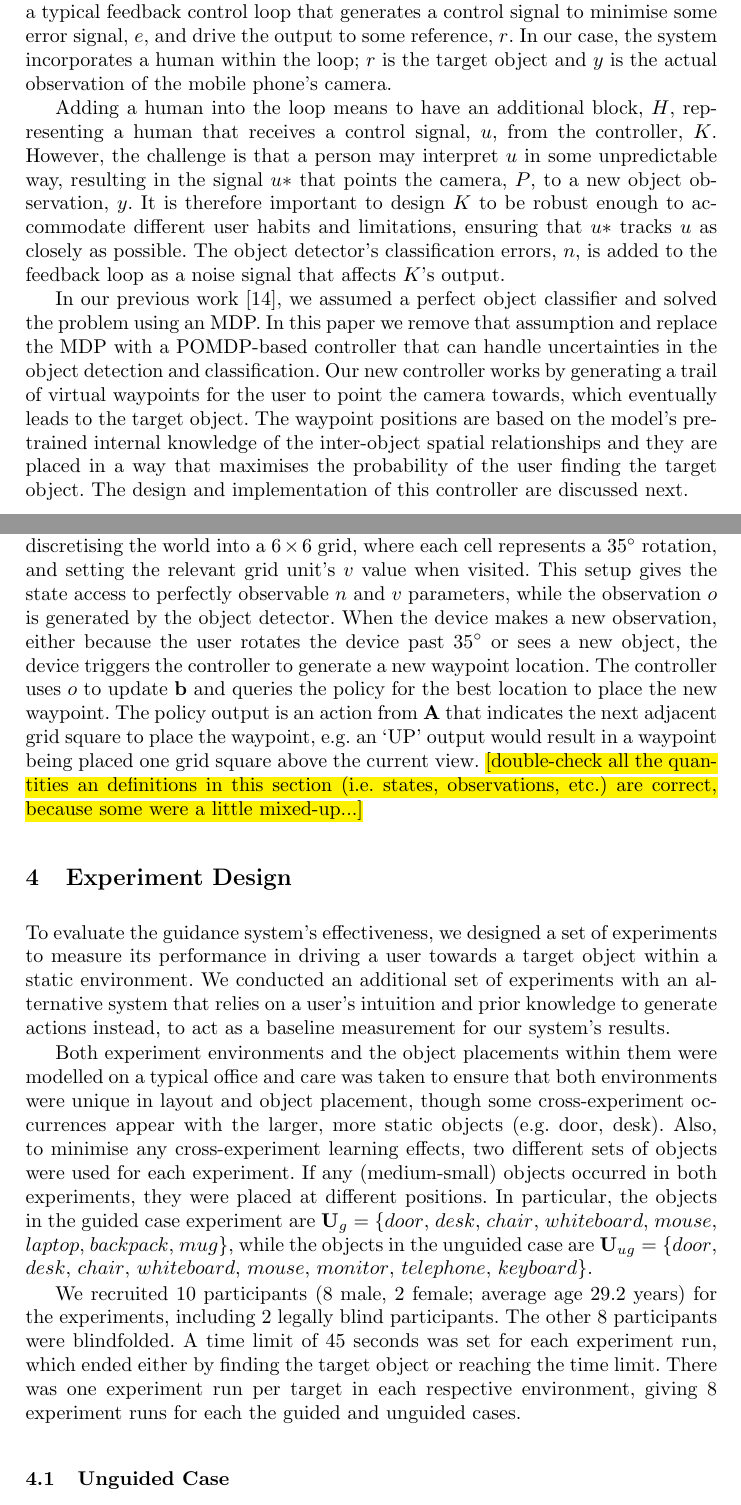
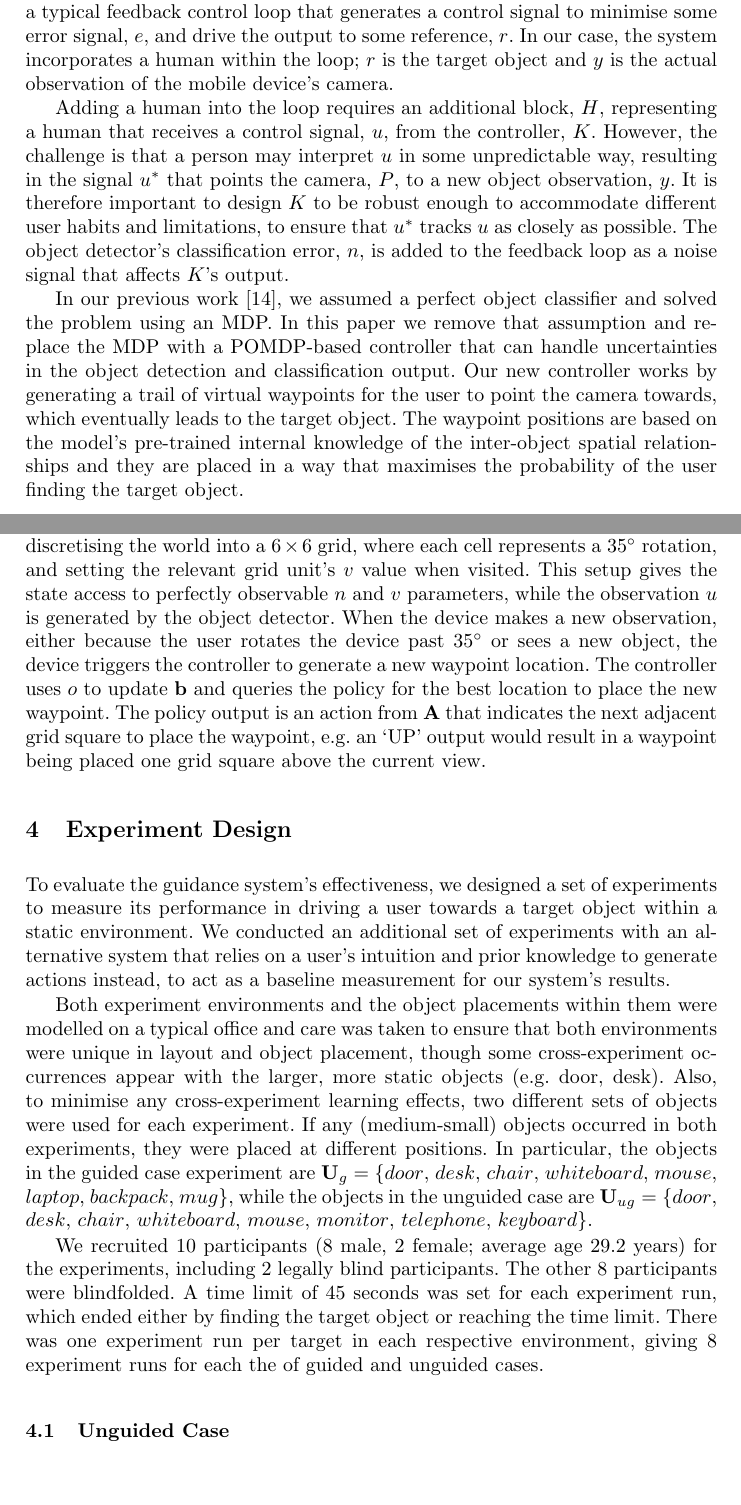
Before and after one commit to yassiezar/iciap-activis, a LaTeX thesis (paper.tex): two parts of pages 3 and 7 of 11, joined at a grey line, cut so that both start at the same text, the shorter picture padded with empty space. Compiled offline with pdfLaTeX.

Commit message:
Re-read and review of content. Fixed all outstanding comments

```diff
--- a/paper.tex
+++ b/paper.tex
@@ -85,7 +85,7 @@ On the other hand, single-stage models, such as SSD and MobileNet~\cite{liu2016s
 \section{Active Vision System}\label{sec:active-vision}
 
 A complete system diagram for ActiVis is given in Fig.~\ref{fig:sys-diagram}.
-This diagram shows a typical feedback control loop that generates a control signal to minimise some error signal, $e$, and drive the output to some reference, $r$. In our case, the system incorporates a human within the loop; $r$ is the target object and $y$ is the actual observation of the mobile phone's camera.
+This diagram shows a typical feedback control loop that generates a control signal to minimise some error signal, $e$, and drive the output to some reference, $r$. In our case, the system incorporates a human within the loop; $r$ is the target object and $y$ is the actual observation of the mobile device's camera.
 
 \begin{figure}[t]
   \centering
@@ -93,13 +93,12 @@ This diagram shows a typical feedback control loop that generates a control sign
   \caption{The system control loop including a human and the controller.}\label{fig:sys-diagram}
 \end{figure}
 
-Adding a human into the loop means to have an additional block, $H$, representing a human that receives a control signal, $u$, from the controller, $K$.
-However, the challenge is that a person may interpret $u$ in some unpredictable way, resulting in the signal $u*$ that points the camera, $P$, to a new object observation,~$y$.
-It is therefore important to design $K$ to be robust enough to accommodate different user habits and limitations, ensuring that $u*$ tracks $u$ as closely as possible.
-The object detector's classification errors, $n$, is added to the feedback loop as a noise signal that affects $K$'s output.
+Adding a human into the loop requires an additional block, $H$, representing a human that receives a control signal, $u$, from the controller, $K$.
+However, the challenge is that a person may interpret $u$ in some unpredictable way, resulting in the signal $u^*$ that points the camera, $P$, to a new object observation,~$y$.
+It is therefore important to design $K$ to be robust enough to accommodate different user habits and limitations, to ensure that $u^*$ tracks $u$ as closely as possible.
+The object detector's classification error, $n$, is added to the feedback loop as a noise signal that affects $K$'s output.
 
-In our previous work~\cite{lock2019active}, we assumed a perfect object classifier and solved the problem using an MDP.
-In this paper we remove that assumption and replace the MDP with a POMDP-based controller that can handle uncertainties in the object detection and classification.
+In our previous work~\cite{lock2019active}, we assumed a perfect object classifier and solved the problem using an MDP.\
+In this paper we remove that assumption and replace the MDP with a POMDP-based controller that can handle uncertainties in the object detection and classification output.
 Our new controller works by generating a trail of virtual waypoints for the user to point the camera towards, which eventually leads to the target object.
 The waypoint positions are based on the model's pre-trained internal knowledge of the inter-object spatial relationships and they are placed in a way that maximises the probability of the user finding the target object.
-The design and implementation of this controller are discussed next.
@@ -202,12 +202,11 @@ Training for 120 epochs, with 1000 iterations each, we achieved a mAP of 0.16 on
 To search the target object, the system uses the policy file from the POMDP training process, which defines the best location of next waypoint based on the device's current state.
 This state is tracked by the device throughout the app's runtime by performing object detection and recording the previous search locations and waypoint positions.
 The latter are obtained by discretising the world into a $6\times6$ grid, where each cell represents a \SI{35}{\degree} rotation, and setting the relevant grid unit's $v$ value when visited.
-This setup gives the state access to perfectly observable $n$ and $v$ parameters, while the observation $o$ is generated by the object detector.
+This setup gives the state access to perfectly observable $n$ and $v$ parameters, while the observation $u$ is generated by the object detector.
 When the device makes a new observation, either because the user rotates the device past \SI{35}{\degree} or sees a new object, the device triggers the controller to generate a new waypoint location.
 The controller uses $o$ to update $\mathbf{b}$ and queries the policy for the best location to place the new waypoint.
-The policy output is an action from $\mathbf{A}$ that indicates the next adjacent grid square to place the waypoint, e.g. an `UP' output would result in a waypoint being placed one grid square above the current view.
-\tofix{double-check all the quantities an definitions in this section (i.e. states, observations, etc.) are correct, because some were a little mixed-up...}
-
+The policy output is an action from $\mathbf{A}$ that indicates the next adjacent grid square to place the waypoint, e.g.\ an `UP' output would result in a waypoint being placed one grid square above the current view.
+%\tofix{double-check all the quantities an definitions in this section (i.e. states, observations, etc.) are correct, because some were a little mixed-up...}
 
 \section{Experiment Design}\label{sec:experiments}
 
@@ -221,7 +220,7 @@ In particular, the objects in the guided case experiment are $\mathbf{U}_{g} = \
 We recruited 10 participants (8 male, 2 female; average age 29.2 years) for the experiments, including 2 legally blind participants.
 The other 8 participants were blindfolded.
 A time limit of 45 seconds was set for each experiment run, which ended either by finding the target object or reaching the time limit.
-There was one experiment run per target in each respective environment, giving 8 experiment runs for each the guided and unguided cases. %\tofix{not clear here: how many object searches were done by each participant in the guided and unguided cases?}
+There was one experiment run per target in each respective environment, giving 8 experiment runs for each the of guided and unguided cases. %\tofix{not clear here: how many object searches were done by each participant in the guided and unguided cases?}
 
 \subsection{Unguided Case}
 
```
Also changed, not shown: paper.tex (21 more changed lines).
